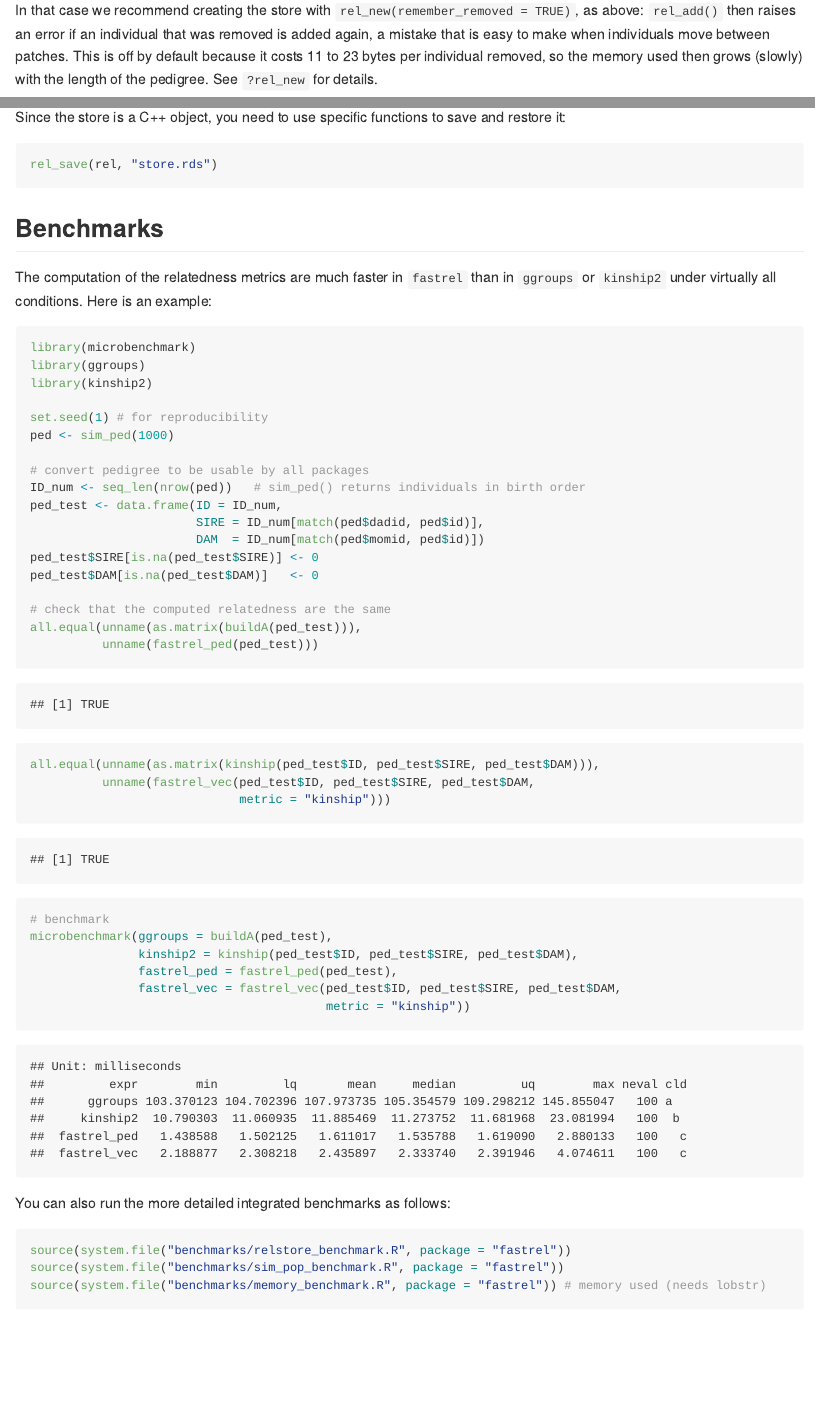
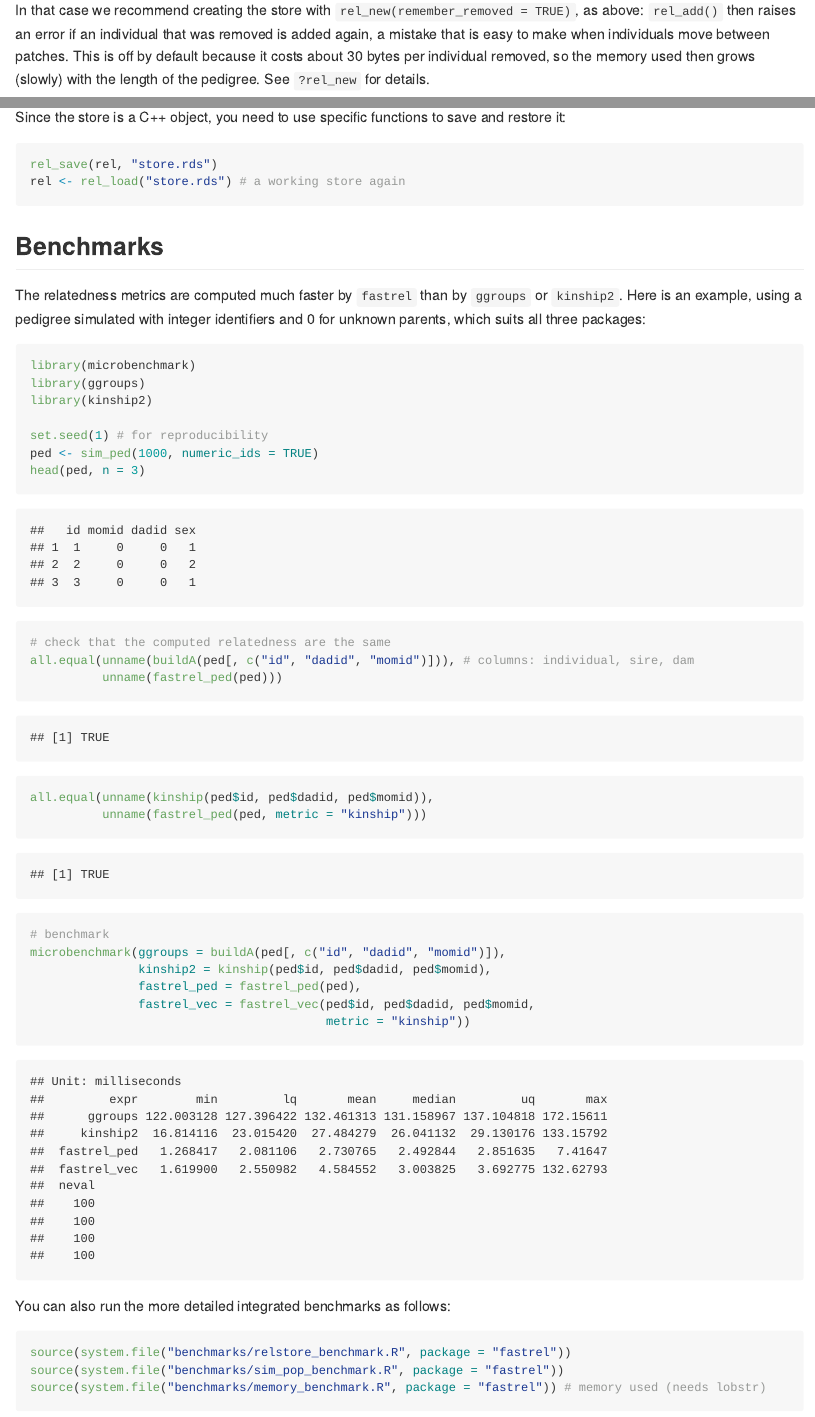
Before and after one commit to courtiol/fastrel, an R Markdown document (README.Rmd): the page in a window 1100 px wide, from 6460 px down, and a second part further down, joined at a grey line. The pictures show the output file README.md that the author committed with the source, drawn offline in the style of GitHub.

Commit message:
sim_ped(numeric_ids = TRUE): integer identifiers and 0 for unknown parents
- New argument numeric_ids, giving a pedigree that fastrel_ped(),
  kinship2::kinship() and ggroups::buildA() accept as it is.
- README: the benchmark uses it instead of converting the pedigree by hand;
  fixes found while rechecking (cost of remember_removed, rel_load() line,
  chunk name, validation against ggroups too); README.md re-knitted.
- Version 0.7.0.

Co-Authored-By: Claude Opus 5.5 <noreply@anthropic.com>
Claude-Session: https://claude.ai/code/session_01NQ6y5icRHTMZVdtVLur3Nk

````diff
--- a/README.Rmd
+++ b/README.Rmd
@@ -203,8 +203,8 @@
 In that case we recommend creating the store with
 `rel_new(remember_removed = TRUE)`, as above: `rel_add()` then raises an error if an
 individual that was removed is added again, a mistake that is easy to make when
-individuals move between patches. This is off by default because it costs 11 to
-23 bytes per individual removed, so the memory used then grows (slowly) with
+individuals move between patches. This is off by default because it costs about
+30 bytes per individual removed, so the memory used then grows (slowly) with
 the length of the pedigree. See `?rel_new` for details.
 
 ### Saving and loading the relatedness store
@@ -214,41 +214,36 @@
 
 ```{r saving, eval = FALSE}
 rel_save(rel, "store.rds")
+rel <- rel_load("store.rds") # a working store again
 ```
 
 ## Benchmarks
 
-The computation of the relatedness metrics are much faster in `fastrel` than in `ggroups` or `kinship2` under virtually all conditions. Here is an example:
+The relatedness metrics are computed much faster by `fastrel` than by `ggroups`
+or `kinship2`. Here is an example, using a pedigree simulated with integer
+identifiers and 0 for unknown parents, which suits all three packages:
 
-```{r benchmark}
+```{r benchmark, message = FALSE, warning = FALSE}
 library(microbenchmark)
 library(ggroups)
 library(kinship2)
 
 set.seed(1) # for reproducibility
-ped <- sim_ped(1000)
-
-# convert pedigree to be usable by all packages
-ID_num <- seq_len(nrow(ped))   # sim_ped() returns individuals in birth order
-ped_test <- data.frame(ID = ID_num,
-                       SIRE = ID_num[match(ped$dadid, ped$id)],
-                       DAM  = ID_num[match(ped$momid, ped$id)])
-ped_test$SIRE[is.na(ped_test$SIRE)] <- 0
-ped_test$DAM[is.na(ped_test$DAM)]   <- 0
+ped <- sim_ped(1000, numeric_ids = TRUE)
+head(ped, n = 3)
 
 # check that the computed relatedness are the same
-all.equal(unname(as.matrix(buildA(ped_test))),
-          unname(fastrel_ped(ped_test)))
+all.equal(unname(buildA(ped[, c("id", "dadid", "momid")])), # columns: individual, sire, dam
+          unname(fastrel_ped(ped)))
 
-all.equal(unname(as.matrix(kinship(ped_test$ID, ped_test$SIRE, ped_test$DAM))),
-          unname(fastrel_vec(ped_test$ID, ped_test$SIRE, ped_test$DAM,
-                             metric = "kinship")))
+all.equal(unname(kinship(ped$id, ped$dadid, ped$momid)),
+          unname(fastrel_ped(ped, metric = "kinship")))
 
 # benchmark
-microbenchmark(ggroups = buildA(ped_test),
-               kinship2 = kinship(ped_test$ID, ped_test$SIRE, ped_test$DAM),
-               fastrel_ped = fastrel_ped(ped_test),
-               fastrel_vec = fastrel_vec(ped_test$ID, ped_test$SIRE, ped_test$DAM,
+microbenchmark(ggroups = buildA(ped[, c("id", "dadid", "momid")]),
+               kinship2 = kinship(ped$id, ped$dadid, ped$momid),
+               fastrel_ped = fastrel_ped(ped),
+               fastrel_vec = fastrel_vec(ped$id, ped$dadid, ped$momid,
                                          metric = "kinship"))
 ```
 
````
Also changed, not shown: NEWS.md (+7 -0 lines), R/sim_ped.R (+34 -3 lines), README.md, README.Rmd (6 more changed lines), 3 other files.
